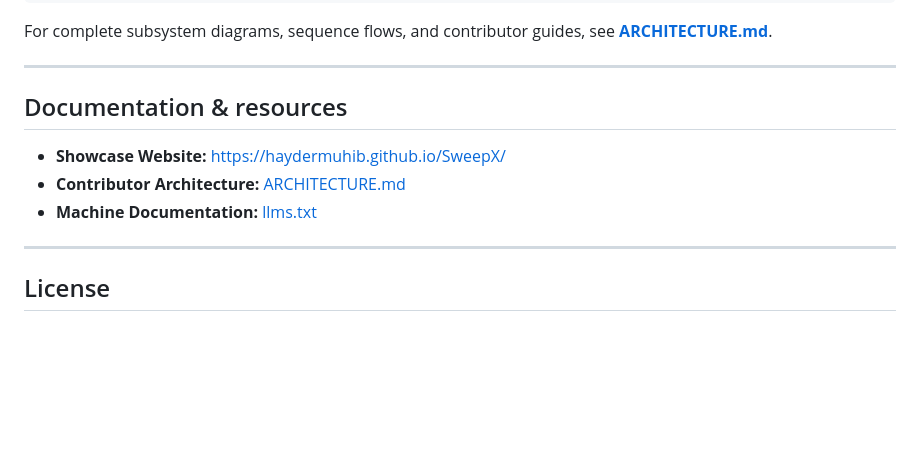
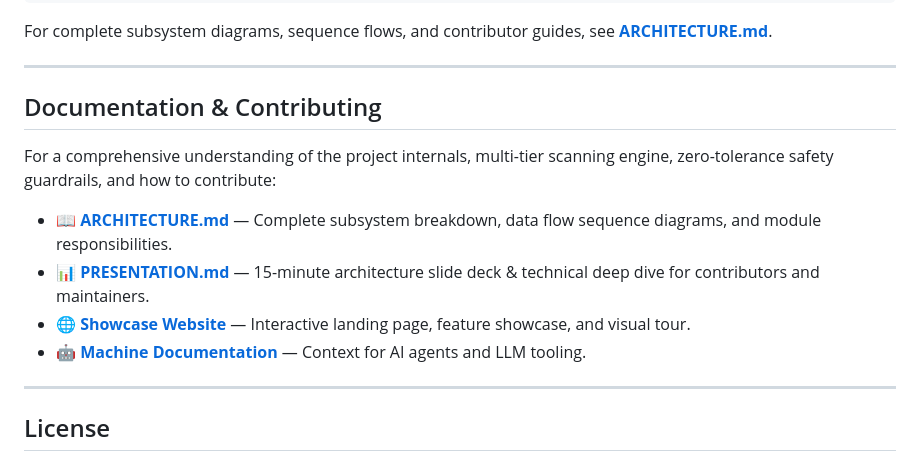
Before and after one commit to haydermuhib/SweepX, a Markdown page: README.md, the part around the change. Rendered like a GitHub page; blank space fills up the shorter version.

Commit message:
docs: add PRESENTATION.md deep dive slide deck and link in README

```diff
--- a/README.md
+++ b/README.md
@@ -206,11 +206,14 @@ For complete subsystem diagrams, sequence flows, and contributor guides, see **[
 
 ---
 
-## Documentation & resources
+## Documentation & Contributing
 
-- **Showcase Website:** [https://haydermuhib.github.io/SweepX/](https://haydermuhib.github.io/SweepX/)
-- **Contributor Architecture:** [ARCHITECTURE.md](ARCHITECTURE.md)
-- **Machine Documentation:** [llms.txt](llms.txt)
+For a comprehensive understanding of the project internals, multi-tier scanning engine, zero-tolerance safety guardrails, and how to contribute:
+
+- 📖 **[ARCHITECTURE.md](ARCHITECTURE.md)** — Complete subsystem breakdown, data flow sequence diagrams, and module responsibilities.
+- 📊 **[PRESENTATION.md](PRESENTATION.md)** — 15-minute architecture slide deck & technical deep dive for contributors and maintainers.
+- 🌐 **[Showcase Website](https://haydermuhib.github.io/SweepX/)** — Interactive landing page, feature showcase, and visual tour.
+- 🤖 **[Machine Documentation](llms.txt)** — Context for AI agents and LLM tooling.
 
 ---
 
```
Also changed, not shown: PRESENTATION.md (added, +199 -0 lines).
